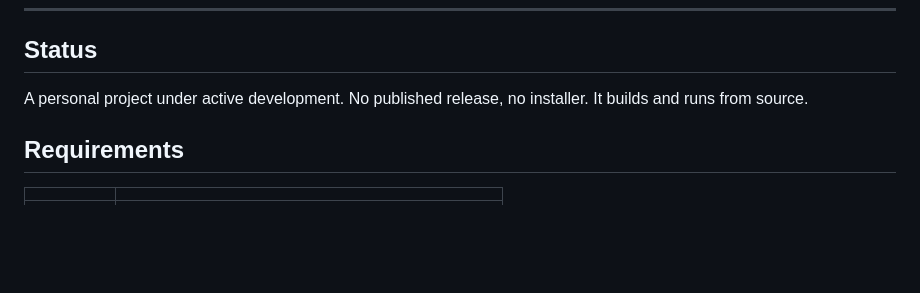
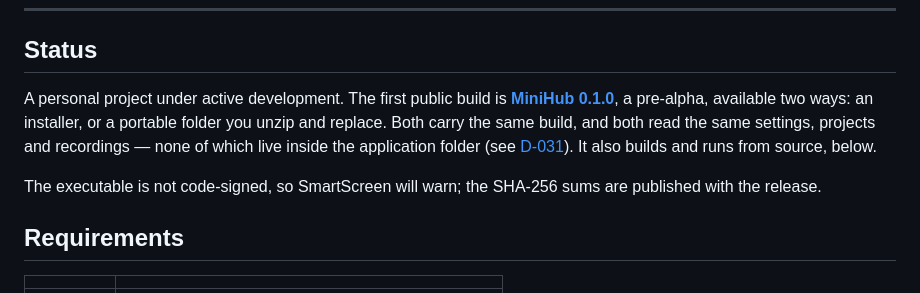
Before and after one commit to DavidfromMonaco/minihub, a Markdown page: README.md, the part around the change. Rendered like a GitHub page; blank space fills up the shorter version.

Commit message:
The README stops saying there is no release
There is one. Both routes are named, and the reason they are interchangeable --
user data lives outside the application folder -- is stated where someone
choosing between them will read it.

Co-Authored-By: Claude Opus 5 <noreply@anthropic.com>

```diff
--- a/README.md
+++ b/README.md
@@ -11,8 +11,15 @@ learning that binds physical knobs to VST3 parameters.
 
 ## Status
 
-A personal project under active development. No published release, no installer.
-It builds and runs from source.
+A personal project under active development. The first public build is
+**[MiniHub 0.1.0](https://github.com/DavidfromMonaco/minihub/releases/tag/v0.1.0)**,
+a pre-alpha, available two ways: an installer, or a portable folder you unzip
+and replace. Both carry the same build, and both read the same settings,
+projects and recordings — none of which live inside the application folder
+(see [D-031](DECISIONS.md)). It also builds and runs from source, below.
+
+The executable is not code-signed, so SmartScreen will warn; the SHA-256 sums are
+published with the release.
 
 ## Requirements
 
```
